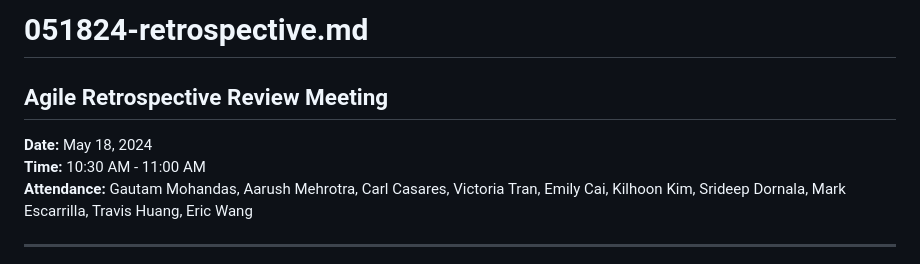
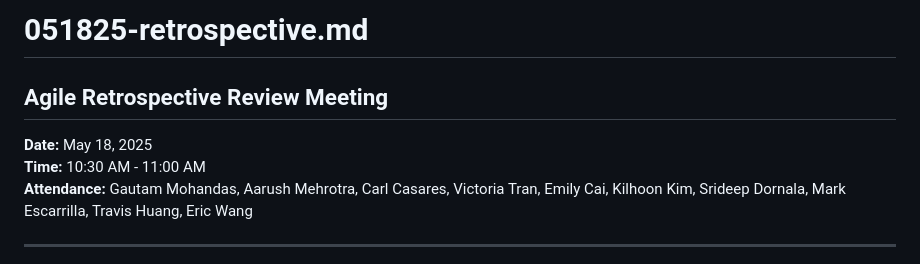
Before and after one commit to cse110-sp25-group14/cse110-sp25-group14, a Markdown page: admin/meetings/05_18_25-retrospective.md, the part around the change. Drawn GitHub-style.

Commit message:
Adding retro 2 .md file and fixing typo in retro 1 file

```diff
--- a/admin/meetings/05_18_25-retrospective.md
+++ b/admin/meetings/05_18_25-retrospective.md
@@ -1,7 +1,7 @@
-# 051824-retrospective.md
+# 051825-retrospective.md
 
 ## Agile Retrospective Review Meeting
-**Date:** May 18, 2024
+**Date:** May 18, 2025
 **Time:** 10:30 AM - 11:00 AM
 **Attendance:** Gautam Mohandas, Aarush Mehrotra, Carl Casares, Victoria Tran, Emily Cai, Kilhoon Kim, Srideep Dornala, Mark Escarrilla, Travis Huang, Eric Wang
 
```
Also changed, not shown: admin/meetings/05_25_25-retrospective.md (added, +55 -0 lines).
